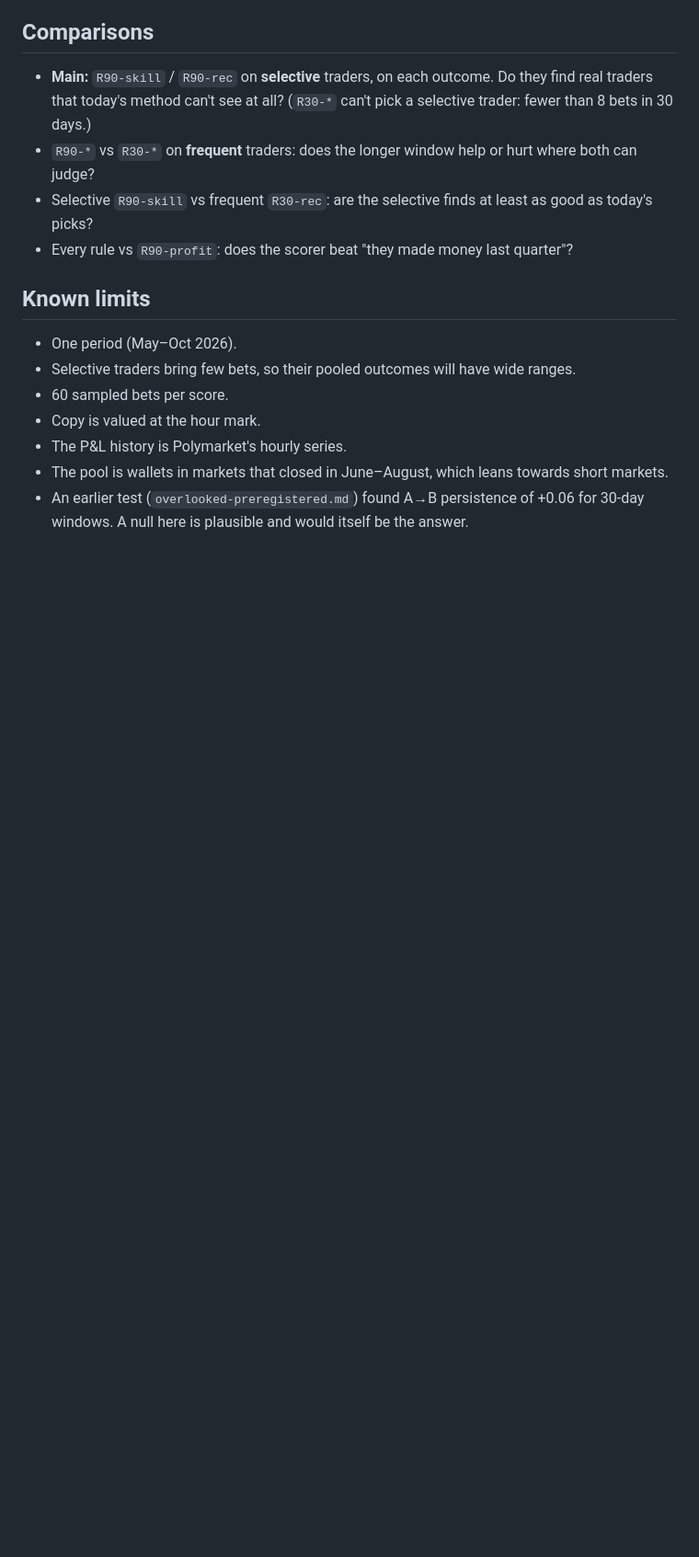
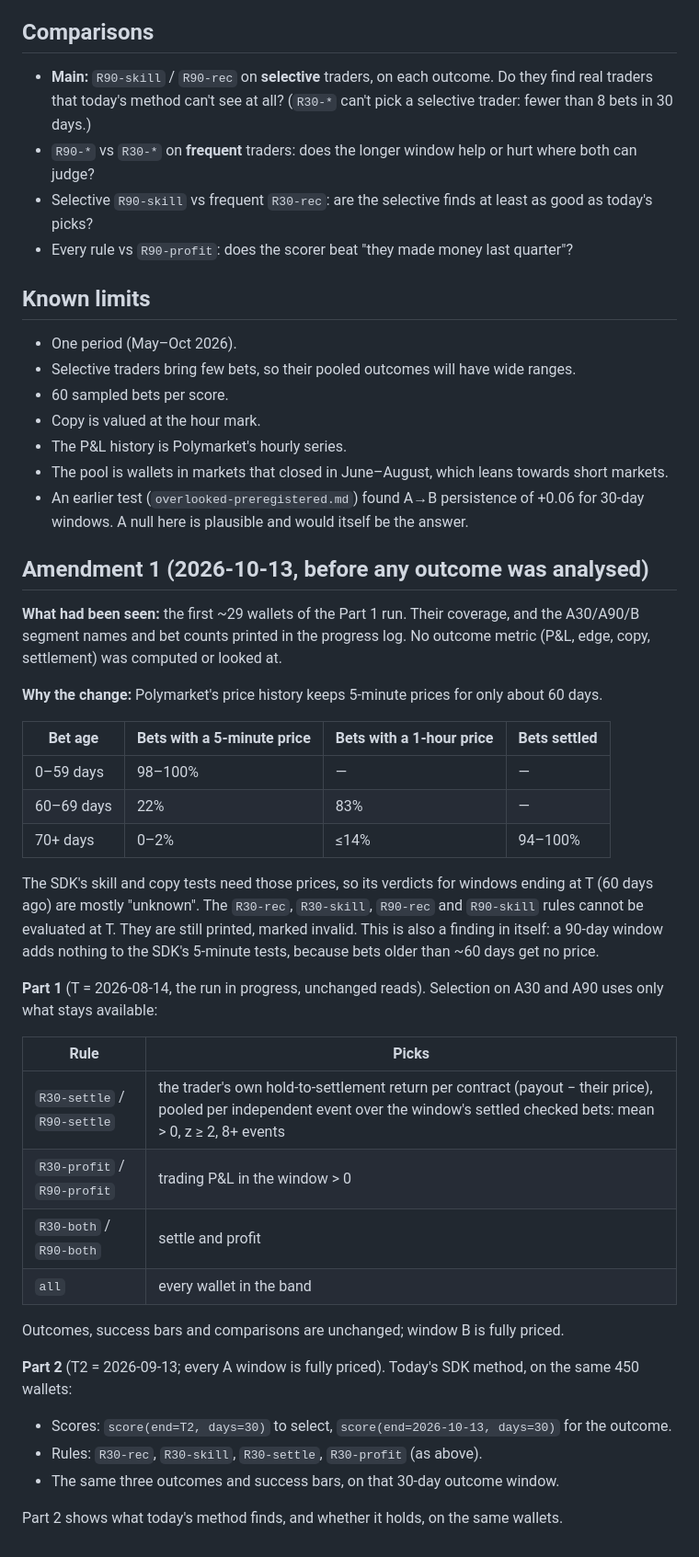
Before and after one commit to uselayer/layer-whales, a Markdown page: research/frequency-preregistered.md, the part around the change. Shown at 92% size. GitHub-like rendering; blank space fills up the shorter version.

Commit message:
Research: amend the pre-registration before analysis (5-minute prices last ~60 days)
Co-Authored-By: Claude Opus 5.5 (1M context) <noreply@anthropic.com>

```diff
--- a/research/frequency-preregistered.md
+++ b/research/frequency-preregistered.md
@@ -100,3 +100,42 @@ A rule "works" on an outcome in a band when:
 - The pool is wallets in markets that closed in June–August, which leans towards short markets.
 - An earlier test (`overlooked-preregistered.md`) found A→B persistence of +0.06 for 30-day windows. A null here is
   plausible and would itself be the answer.
+
+## Amendment 1 (2026-10-13, before any outcome was analysed)
+
+**What had been seen:** the first ~29 wallets of the Part 1 run. Their coverage, and the A30/A90/B segment names
+and bet counts printed in the progress log. No outcome metric (P&L, edge, copy, settlement) was computed or looked
+at.
+
+**Why the change:** Polymarket's price history keeps 5-minute prices for only about 60 days.
+
+| Bet age | Bets with a 5-minute price | Bets with a 1-hour price | Bets settled |
+|---|---|---|---|
+| 0–59 days | 98–100% | — | — |
+| 60–69 days | 22% | 83% | — |
+| 70+ days | 0–2% | ≤14% | 94–100% |
+
+The SDK's skill and copy tests need those prices, so its verdicts for windows ending at T (60 days ago) are mostly
+"unknown". The `R30-rec`, `R30-skill`, `R90-rec` and `R90-skill` rules cannot be evaluated at T. They are still
+printed, marked invalid. This is also a finding in itself: a 90-day window adds nothing to the SDK's 5-minute tests,
+because bets older than ~60 days get no price.
+
+**Part 1** (T = 2026-08-14, the run in progress, unchanged reads). Selection on A30 and A90 uses only what stays
+available:
+
+| Rule | Picks |
+|---|---|
+| `R30-settle` / `R90-settle` | the trader's own hold-to-settlement return per contract (payout − their price), pooled per independent event over the window's settled checked bets: mean > 0, z ≥ 2, 8+ events |
+| `R30-profit` / `R90-profit` | trading P&L in the window > 0 |
+| `R30-both` / `R90-both` | settle and profit |
+| `all` | every wallet in the band |
+
+Outcomes, success bars and comparisons are unchanged; window B is fully priced.
+
+**Part 2** (T2 = 2026-09-13; every A window is fully priced). Today's SDK method, on the same 450 wallets:
+
+- Scores: `score(end=T2, days=30)` to select, `score(end=2026-10-13, days=30)` for the outcome.
+- Rules: `R30-rec`, `R30-skill`, `R30-settle`, `R30-profit` (as above).
+- The same three outcomes and success bars, on that 30-day outcome window.
+
+Part 2 shows what today's method finds, and whether it holds, on the same wallets.
```
